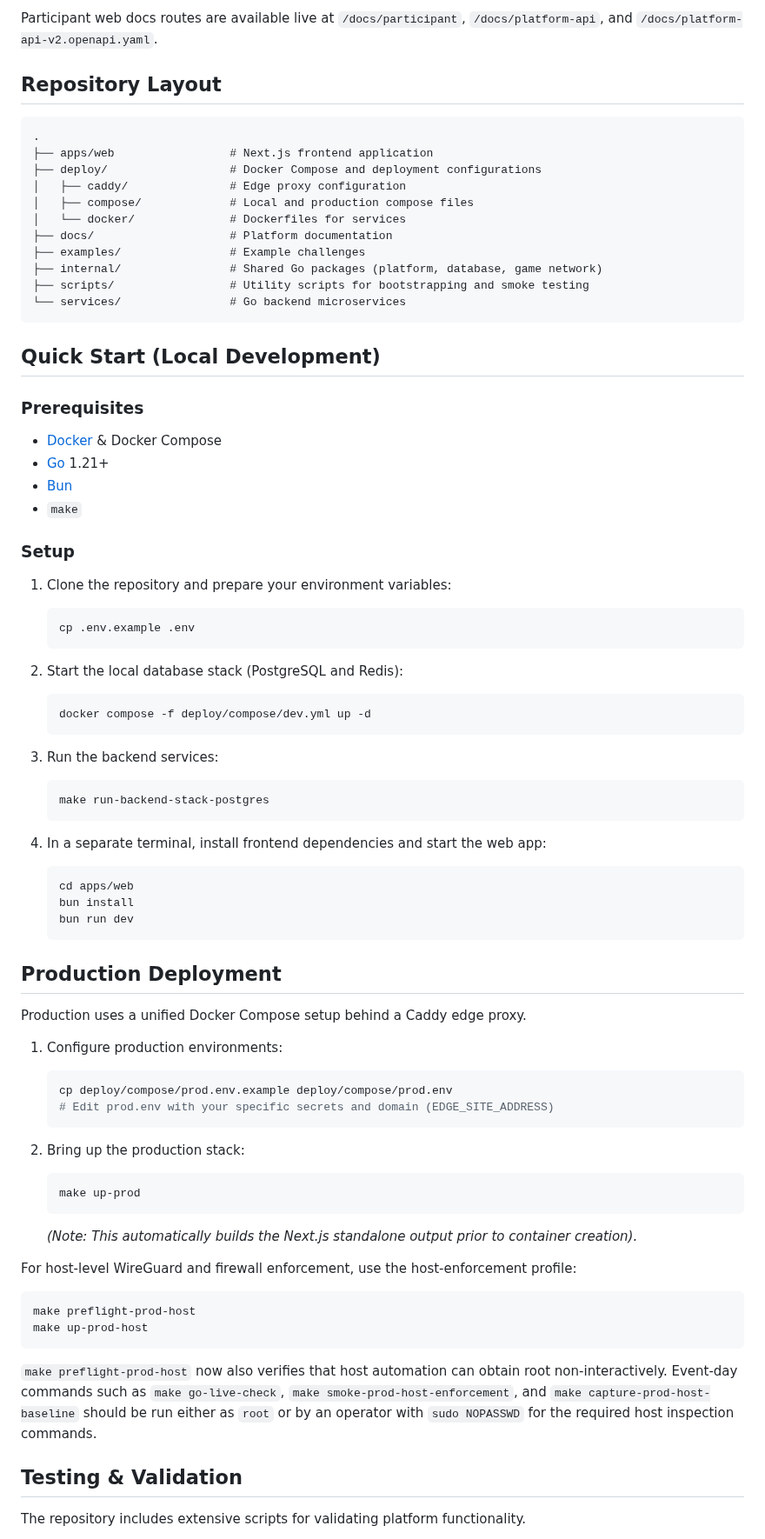
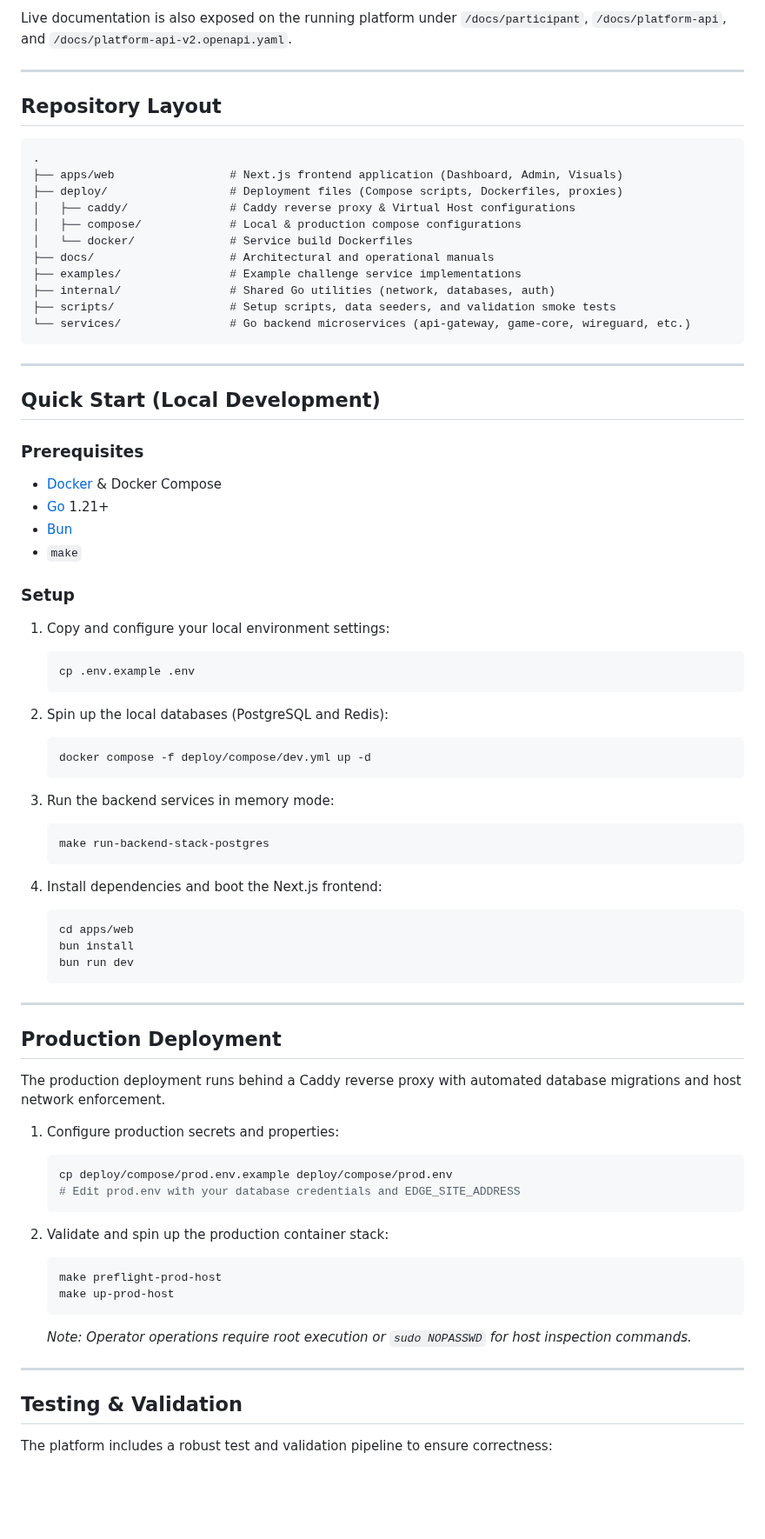
Before and after one commit to 404GH0ST/ADTickPlatform, a Markdown page: README.md, the part around one of its changes. Shown at 87% size. Drawn GitHub-style; blank space fills up the shorter version.

````diff
--- a/README.md
+++ b/README.md
@@ -33,26 +61,29 @@ Comprehensive documentation is available in the `docs/` directory:
 
-Participant web docs routes are available live at `/docs/participant`, `/docs/platform-api`, and `/docs/platform-api-v2.openapi.yaml`.
+Live documentation is also exposed on the running platform under `/docs/participant`, `/docs/platform-api`, and `/docs/platform-api-v2.openapi.yaml`.
+
+---
 
 ## Repository Layout
 
 ```text
 .
-├── apps/web                 # Next.js frontend application
-├── deploy/                  # Docker Compose and deployment configurations
-│   ├── caddy/               # Edge proxy configuration
-│   ├── compose/             # Local and production compose files
-│   └── docker/              # Dockerfiles for services
-├── docs/                    # Platform documentation
-├── examples/                # Example challenges
-├── internal/                # Shared Go packages (platform, database, game network)
-├── scripts/                 # Utility scripts for bootstrapping and smoke testing
-└── services/                # Go backend microservices
+├── apps/web                 # Next.js frontend application (Dashboard, Admin, Visuals)
+├── deploy/                  # Deployment files (Compose scripts, Dockerfiles, proxies)
+│   ├── caddy/               # Caddy reverse proxy & Virtual Host configurations
+│   ├── compose/             # Local & production compose configurations
+│   └── docker/              # Service build Dockerfiles
+├── docs/                    # Architectural and operational manuals
+├── examples/                # Example challenge service implementations
+├── internal/                # Shared Go utilities (network, databases, auth)
+├── scripts/                 # Setup scripts, data seeders, and validation smoke tests
+└── services/                # Go backend microservices (api-gateway, game-core, wireguard, etc.)
 ```
+
+---
 
 ## Quick Start (Local Development)
 
 ### Prerequisites
-
 - [Docker](https://docs.docker.com/get-docker/) & Docker Compose
 - [Go](https://go.dev/doc/install) 1.21+
 - [Bun](https://bun.sh/)
@@ -60,53 +91,50 @@ Participant web docs routes are available live at `/docs/participant`, `/docs/pl
 
 ### Setup
 
-1. Clone the repository and prepare your environment variables:
+1. Copy and configure your local environment settings:
    ```bash
    cp .env.example .env
    ```
 
-2. Start the local database stack (PostgreSQL and Redis):
+2. Spin up the local databases (PostgreSQL and Redis):
    ```bash
    docker compose -f deploy/compose/dev.yml up -d
    ```
 
-3. Run the backend services:
+3. Run the backend services in memory mode:
    ```bash
    make run-backend-stack-postgres
    ```
 
-4. In a separate terminal, install frontend dependencies and start the web app:
+4. Install dependencies and boot the Next.js frontend:
    ```bash
    cd apps/web
    bun install
    bun run dev
    ```
 
+---
+
 ## Production Deployment
 
-Production uses a unified Docker Compose setup behind a Caddy edge proxy.
+The production deployment runs behind a Caddy reverse proxy with automated database migrations and host network enforcement.
 
-1. Configure production environments:
+1. Configure production secrets and properties:
    ```bash
    cp deploy/compose/prod.env.example deploy/compose/prod.env
-   # Edit prod.env with your specific secrets and domain (EDGE_SITE_ADDRESS)
+   # Edit prod.env with your database credentials and EDGE_SITE_ADDRESS
    ```
 
-2. Bring up the production stack:
+2. Validate and spin up the production container stack:
    ```bash
-   make up-prod
+   make preflight-prod-host
+   make up-prod-host
    ```
-   *(Note: This automatically builds the Next.js standalone output prior to container creation).*
+   *Note: Operator operations require root execution or `sudo NOPASSWD` for host inspection commands.*
 
-For host-level WireGuard and firewall enforcement, use the host-enforcement profile:
-```bash
-make preflight-prod-host
-make up-prod-host
-```
-
-`make preflight-prod-host` now also verifies that host automation can obtain root non-interactively. Event-day commands such as `make go-live-check`, `make smoke-prod-host-enforcement`, and `make capture-prod-host-baseline` should be run either as `root` or by an operator with `sudo NOPASSWD` for the required host inspection commands.
+---
 
 ## Testing & Validation
 
-The repository includes extensive scripts for validating platform functionality.
+The platform includes a robust test and validation pipeline to ensure correctness:
 
````
Also changed, not shown: other parts of README.md (+72 -47 lines), docs/admin-api.md (+23 -1 lines), docs/platform-manual.md (+1 -1 lines), docs/images/attack-globe.png (added), docs/images/attack-map.png (added), docs/images/scheduler.png (added), docs/images/scoreboard.png (added).
